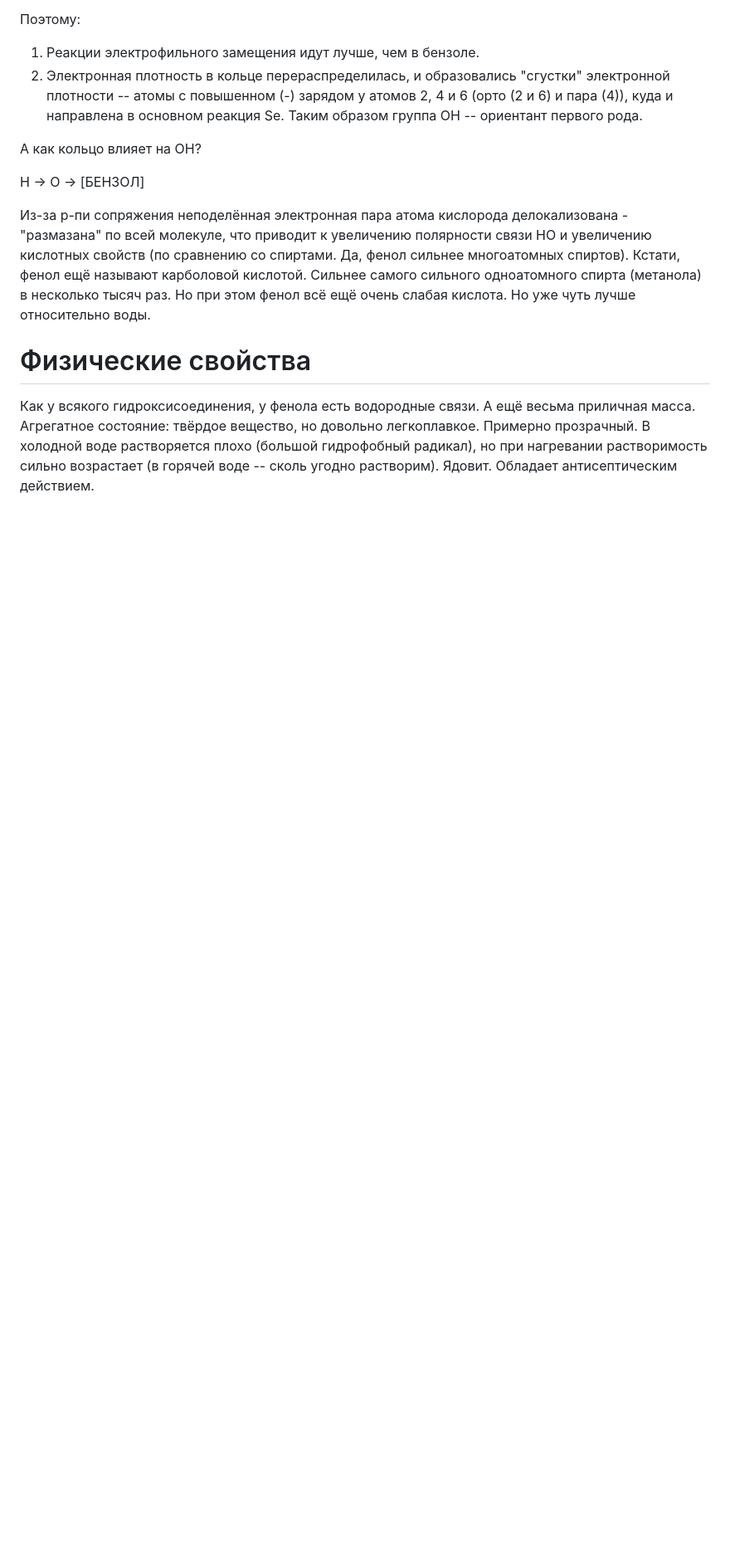
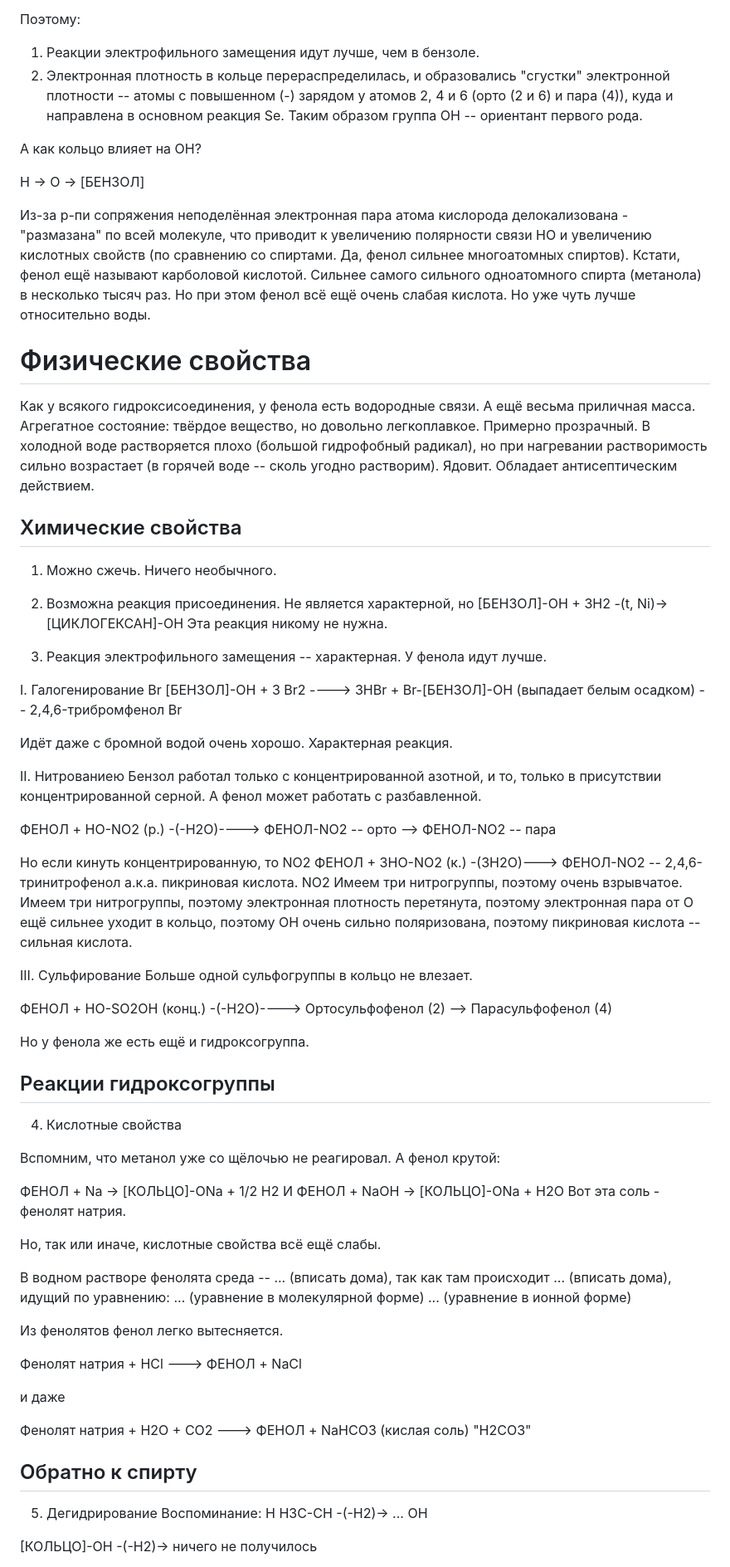
Before and after one commit to donRumata03/SchoolConspects, a Markdown page: Chemistry/2021-02-02.md, the part around the change printed below. Shown: that part at 83% size. GitHub-like rendering; blank space fills up the shorter version.

Commit message:
Chemistry, 2021-02-02, part 2

```diff
--- a/Chemistry/2021-02-02.md
+++ b/Chemistry/2021-02-02.md
@@ -59,3 +59,77 @@ H -> O -> [БЕНЗОЛ]
 Примерно прозрачный.
 В холодной воде растворяется плохо (большой гидрофобный радикал), но при нагревании растворимость сильно возрастает (в горячей воде -- сколь угодно растворим).
 Ядовит. Обладает антисептическим действием.
+
+## Химические свойства
+
+1. Можно сжечь. Ничего необычного.
+2. Возможна реакция присоединения. Не является характерной, но
+[БЕНЗОЛ]-OH + 3H2 -(t, Ni)-> [ЦИКЛОГЕКСАН]-OH
+Эта реакция никому не нужна.
+
+3. Реакция электрофильного замещения -- характерная. У фенола идут лучше.
+
+I. Галогенирование
+					Br
+[БЕНЗОЛ]-OH + 3 Br2 ----> 3HBr + Br-[БЕНЗОЛ]-OH (выпадает белым осадком) -- 2,4,6-трибромфенол
+					Br
+
+Идёт даже с бромной водой очень хорошо. Характерная реакция.
+
+II. Нитрованиею
+Бензол работал только с концентрированной азотной, и то, только в присутствии концентрированной серной.
+А фенол может работать с разбавленной.
+
+ФЕНОЛ + HO-NO2 (р.) -(-H2O)----> ФЕНОЛ-NO2  -- орто
+		            \--> ФЕНОЛ-NO2  -- пара
+
+Но если кинуть концентрированную, то
+				  NO2
+ФЕНОЛ + 3HO-NO2 (к.) -(3H2O)---> ФЕНОЛ-NO2 -- 2,4,6-тринитрофенол а.к.а. пикриновая кислота.
+				  NO2
+Имеем три нитрогруппы, поэтому очень взрывчатое.
+Имеем три нитрогруппы, поэтому электронная плотность перетянута, поэтому электронная пара от O ещё сильнее уходит в кольцо, поэтому OH очень сильно поляризована, поэтому пикриновая кислота -- сильная кислота.
+
+III. Сульфирование
+Больше одной сульфогруппы в кольцо не влезает.
+
+ФЕНОЛ + HO-SO2OH (конц.)  -(-H2O)----> Ортосульфофенол  (2)
+				  \--> Парасульфофенол  (4)
+
+Но у фенола же есть ещё и гидроксогруппа.
+
+## Реакции гидроксогруппы
+
+4. Кислотные свойства
+
+Вспомним, что метанол уже со щёлочью не реагировал. А фенол крутой:
+
+ФЕНОЛ + Na -> [КОЛЬЦО]-ONa + 1/2 H2
+И
+ФЕНОЛ + NaOH -> [КОЛЬЦО]-ONa + H2O
+		 Вот эта соль - фенолят натрия.
+
+Но, так или иначе, кислотные свойства всё ещё слабы.
+
+В водном растворе фенолята среда -- ... (вписать дома), так как там происходит ... (вписать дома), идущий по уравнению: ... (уравнение в молекулярной форме)
+... (уравнение в ионной форме)
+
+Из фенолятов фенол легко вытесняется.
+
+Фенолят натрия + HCl ---> ФЕНОЛ + NaCl
+
+и даже
+
+Фенолят натрия + H2O + CO2 ---> ФЕНОЛ + NaHCO3 (кислая соль)
+		"H2CO3"
+
+## Обратно к спирту
+
+5. Дегидрирование
+Воспоминание:
+     H
+H3C-CH -(-H2)-> ...
+    OH
+
+[КОЛЬЦО]-OH   -(-H2)-> ничего не получилось
+
```
Also changed, not shown: other parts of Chemistry/2021-02-02.md (+43 -0 lines), Chemistry/resources/0202_degidra.png (added).
